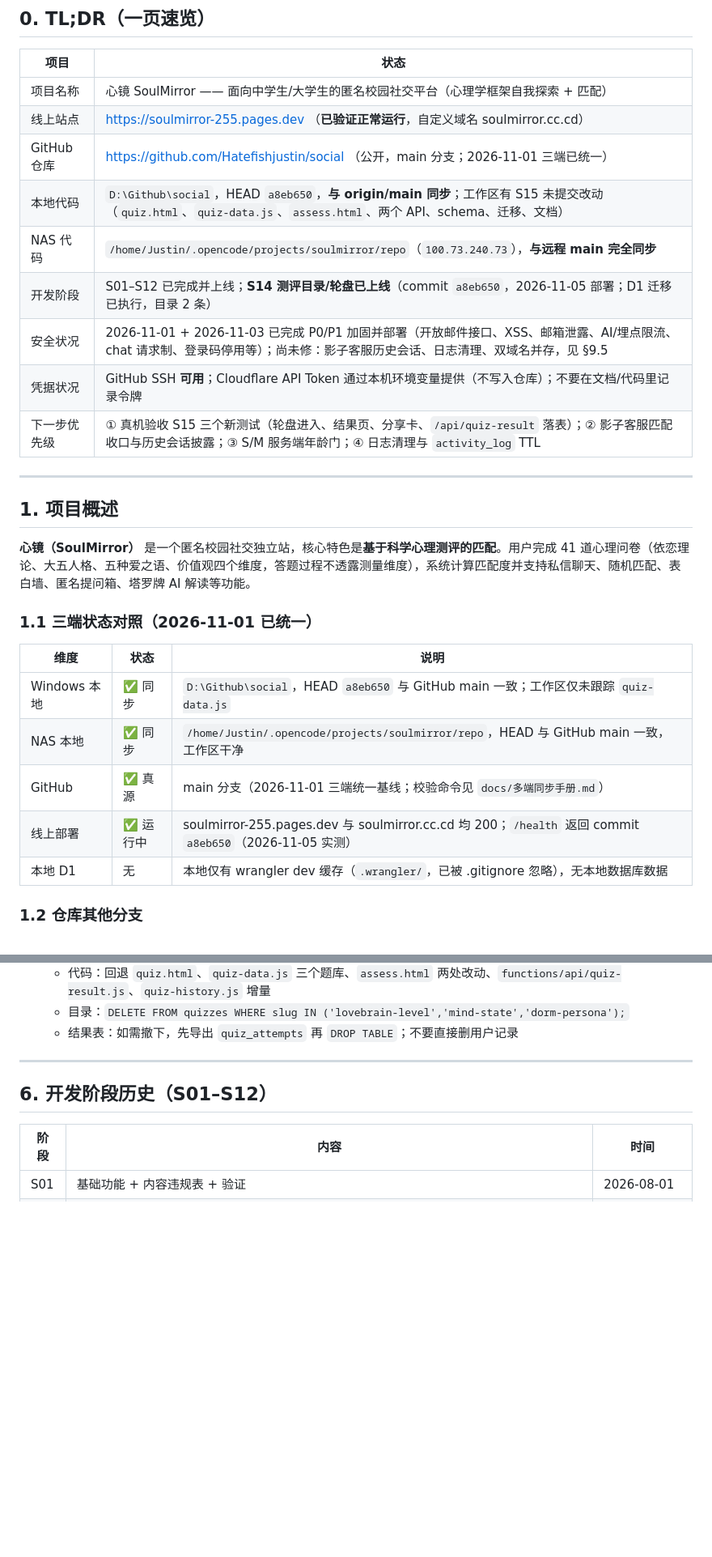
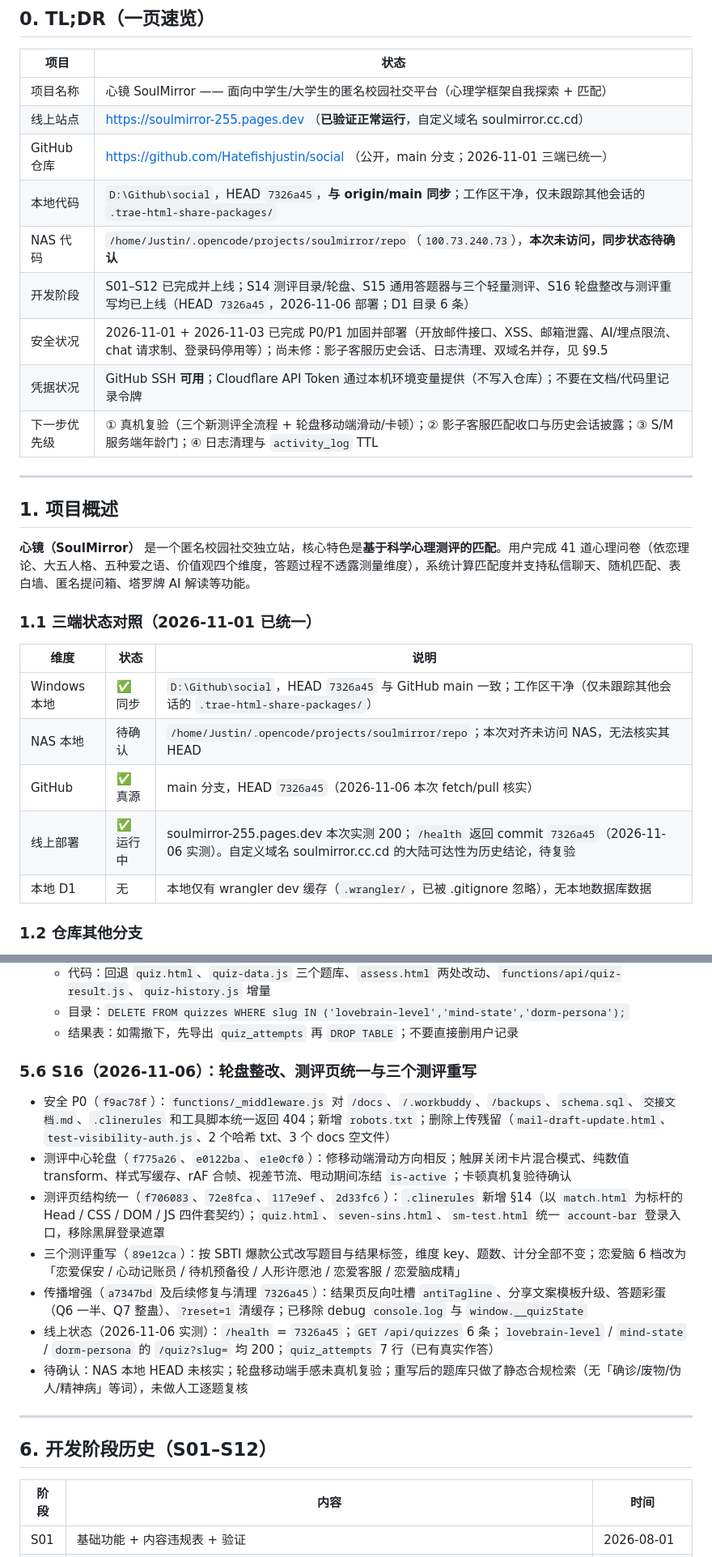
Before and after one commit to Hatefishjustin/social, a Markdown page: 交接文档.md, 2 parts joined by grey strips. Shown at 81% size. Rendered like a GitHub page; blank space fills up the shorter version.

Commit message:
docs: 对齐 2026-11-06 真实状态（HEAD 7326a45 / 目录 6 条 / S16 记录）
更新三端与线上状态、补齐 S16 轮盘整改/测评页统一/题库重写记录、修正过期 commit 与目录条数；NAS 状态标注待确认

```diff
--- a/交接文档.md
+++ b/交接文档.md
@@ -27,12 +27,12 @@
 | 项目名称 | 心镜 SoulMirror —— 面向中学生/大学生的匿名校园社交平台（心理学框架自我探索 + 匹配） |
 | 线上站点 | https://soulmirror-255.pages.dev （**已验证正常运行**，自定义域名 soulmirror.cc.cd） |
 | GitHub 仓库 | https://github.com/Hatefishjustin/social （公开，main 分支；2026-11-01 三端已统一） |
-| 本地代码 | `D:\Github\social`，HEAD `a8eb650`，**与 origin/main 同步**；工作区有 S15 未提交改动（`quiz.html`、`quiz-data.js`、`assess.html`、两个 API、schema、迁移、文档） |
-| NAS 代码 | `/home/Justin/.opencode/projects/soulmirror/repo`（`100.73.240.73`），**与远程 main 完全同步** |
-| 开发阶段 | S01–S12 已完成并上线；**S14 测评目录/轮盘已上线**（commit `a8eb650`，2026-11-05 部署；D1 迁移已执行，目录 2 条） |
+| 本地代码 | `D:\Github\social`，HEAD `7326a45`，**与 origin/main 同步**；工作区干净，仅未跟踪其他会话的 `.trae-html-share-packages/` |
+| NAS 代码 | `/home/Justin/.opencode/projects/soulmirror/repo`（`100.73.240.73`），**本次未访问，同步状态待确认** |
+| 开发阶段 | S01–S12 已完成并上线；S14 测评目录/轮盘、S15 通用答题器与三个轻量测评、S16 轮盘整改与测评重写均已上线（HEAD `7326a45`，2026-11-06 部署；D1 目录 6 条） |
 | 安全状况 | 2026-11-01 + 2026-11-03 已完成 P0/P1 加固并部署（开放邮件接口、XSS、邮箱泄露、AI/埋点限流、chat 请求制、登录码停用等）；尚未修：影子客服历史会话、日志清理、双域名并存，见 §9.5 |
 | 凭据状况 | GitHub SSH **可用**；Cloudflare API Token 通过本机环境变量提供（不写入仓库）；不要在文档/代码里记录令牌 |
-| 下一步优先级 | ① 真机验收 S15 三个新测试（轮盘进入、结果页、分享卡、`/api/quiz-result` 落表）；② 影子客服匹配收口与历史会话披露；③ S/M 服务端年龄门；④ 日志清理与 `activity_log` TTL |
+| 下一步优先级 | ① 真机复验（三个新测评全流程 + 轮盘移动端滑动/卡顿）；② 影子客服匹配收口与历史会话披露；③ S/M 服务端年龄门；④ 日志清理与 `activity_log` TTL |
 
 ---
 
@@ -44,10 +44,10 @@
 
 | 维度 | 状态 | 说明 |
 |------|------|------|
-| Windows 本地 | ✅ 同步 | `D:\Github\social`，HEAD `a8eb650` 与 GitHub main 一致；工作区仅未跟踪 `quiz-data.js` |
-| NAS 本地 | ✅ 同步 | `/home/Justin/.opencode/projects/soulmirror/repo`，HEAD 与 GitHub main 一致，工作区干净 |
-| GitHub | ✅ 真源 | main 分支（2026-11-01 三端统一基线；校验命令见 `docs/多端同步手册.md`） |
-| 线上部署 | ✅ 运行中 | soulmirror-255.pages.dev 与 soulmirror.cc.cd 均 200；`/health` 返回 commit `a8eb650`（2026-11-05 实测） |
+| Windows 本地 | ✅ 同步 | `D:\Github\social`，HEAD `7326a45` 与 GitHub main 一致；工作区干净（仅未跟踪其他会话的 `.trae-html-share-packages/`） |
+| NAS 本地 | 待确认 | `/home/Justin/.opencode/projects/soulmirror/repo`；本次对齐未访问 NAS，无法核实其 HEAD |
+| GitHub | ✅ 真源 | main 分支，HEAD `7326a45`（2026-11-06 本次 fetch/pull 核实） |
+| 线上部署 | ✅ 运行中 | soulmirror-255.pages.dev 本次实测 200；`/health` 返回 commit `7326a45`（2026-11-06 实测）。自定义域名 soulmirror.cc.cd 的大陆可达性为历史结论，待复验 |
 | 本地 D1 | 无 | 本地仅有 wrangler dev 缓存（`.wrangler/`，已被 .gitignore 忽略），无本地数据库数据 |
 
 ### 1.2 仓库其他分支
@@ -278,6 +279,16 @@ wrangler d1 execute db --remote --file docs/migrations/xxx.sql
   - 代码：回退 `quiz.html`、`quiz-data.js` 三个题库、`assess.html` 两处改动、`functions/api/quiz-result.js`、`quiz-history.js` 增量
   - 目录：`DELETE FROM quizzes WHERE slug IN ('lovebrain-level','mind-state','dorm-persona');`
   - 结果表：如需撤下，先导出 `quiz_attempts` 再 `DROP TABLE`；不要直接删用户记录
+
+### 5.6 S16（2026-11-06）：轮盘整改、测评页统一与三个测评重写
+
+- 安全 P0（`f9ac78f`）：`functions/_middleware.js` 对 `/docs`、`/.workbuddy`、`/backups`、`schema.sql`、`交接文档.md`、`.clinerules` 和工具脚本统一返回 404；新增 `robots.txt`；删除上传残留（`mail-draft-update.html`、`test-visibility-auth.js`、2 个哈希 txt、3 个 docs 空文件）
+- 测评中心轮盘（`f775a26`、`e0122ba`、`e1e0cf0`）：修移动端滑动方向相反；触屏关闭卡片混合模式、纯数值 transform、样式写缓存、rAF 合帧、视差节流、甩动期间冻结 `is-active`；卡顿真机复验待确认
+- 测评页结构统一（`f706083`、`72e8fca`、`117e9ef`、`2d33fc6`）：`.clinerules` 新增 §14（以 `match.html` 为标杆的 Head / CSS / DOM / JS 四件套契约）；`quiz.html`、`seven-sins.html`、`sm-test.html` 统一 `account-bar` 登录入口，移除黑屏登录遮罩
+- 三个测评重写（`89e12ca`）：按 SBTI 爆款公式改写题目与结果标签，维度 key、题数、计分全部不变；恋爱脑 6 档改为「恋爱保安 / 心动记账员 / 待机预备役 / 人形许愿池 / 恋爱客服 / 恋爱脑成精」
+- 传播增强（`a7347bd` 及后续修复与清理 `7326a45`）：结果页反向吐槽 `antiTagline`、分享文案模板升级、答题彩蛋（Q6 一半、Q7 整蛊）、`?reset=1` 清缓存；已移除 debug `console.log` 与 `window.__quizState`
+- 线上状态（2026-11-06 实测）：`/health` = `7326a45`；`GET /api/quizzes` 6 条；`lovebrain-level` / `mind-state` / `dorm-persona` 的 `/quiz?slug=` 均 200；`quiz_attempts` 7 行（已有真实作答）
+- 待确认：NAS 本地 HEAD 未核实；轮盘移动端手感未真机复验；重写后的题库只做了静态合规检索（无「确诊/废物/伪人/精神病」等词），未做人工逐题复核
 
 ---
 
```
Also changed, not shown: other parts of 交接文档.md (+12 -11 lines), docs/接管状态-2026-11.md (+14 -0 lines).
